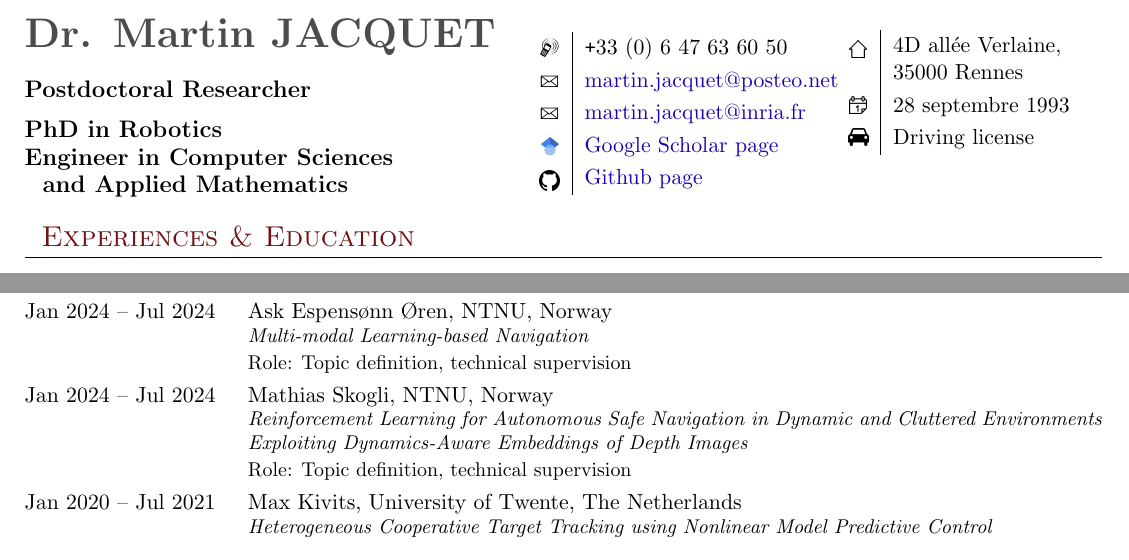
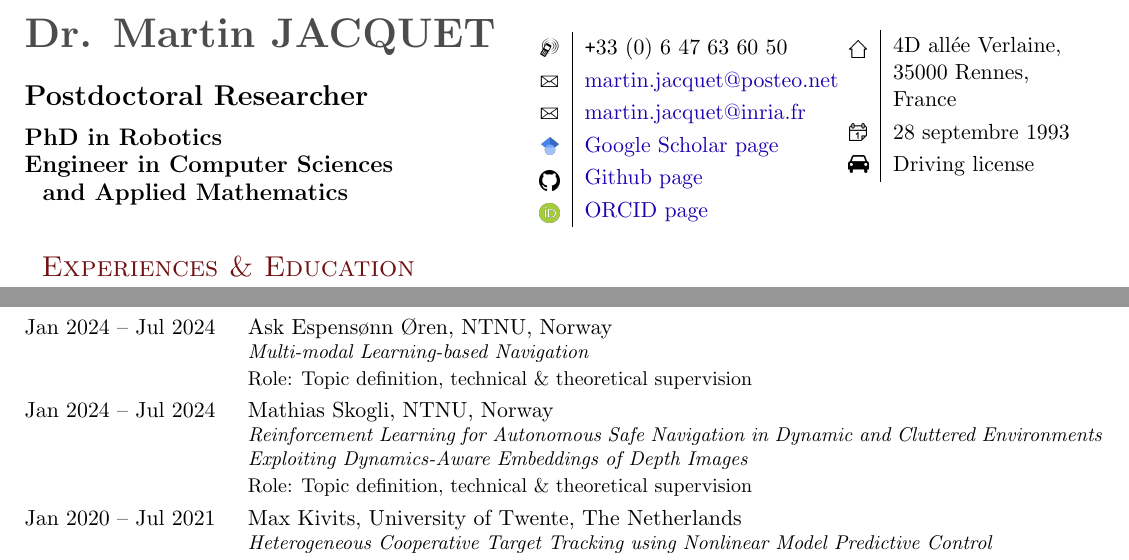
Before and after one commit to sedith/cv, a LaTeX document (main_en.tex): two parts of pages 1 and 3 of 4 before the commit and two parts of pages 1 and 3 of 3 after it, joined at a grey line, cut so that both start at the same text. Compiled offline with pdfLaTeX.

Commit message:
orcid page

```diff
--- a/main_en.tex
+++ b/main_en.tex
@@ -85,7 +85,9 @@
 	\raisebox{-1pt}{\includegraphics[height=0.3cm]{./images/scholar.png}}
 		& \href{https://scholar.google.com/citations?user=CYG8yj4AAAAJ&hl=en&oi=ao}{Google Scholar page} \\
 	\raisebox{-0.1cm}{\includegraphics[height=0.35cm]{./images/github.png}}
-		& \href{https://github.com/sedith}{Github page}
+		& \href{https://github.com/sedith}{Github page} \\
+	\raisebox{-0.1cm}{\includegraphics[height=0.35cm]{./images/orcid.png}}
+		& \href{https://orcid.org/0000-0001-9438-4356}{ORCID page}
 \end{tabular}
 \end{minipage}
 %% second info column
@@ -94,7 +96,8 @@
 \begin{tabular}{c|p{5cm}}
 	\raisebox{-4pt}{\textifsymbol{18}}
 		& 4D all\'ee Verlaine,\par
-		35000 Rennes\\
+		35000 Rennes, \par
+		France \\
 	\raisebox{-0.7pt}{\includegraphics[height=0.3cm]{./images/bday.png}}
 		& 28 septembre 1993\\
 	\raisebox{-0.5pt}{\includegraphics[height=0.3cm]{./images/car.png}}
@@ -350,12 +353,12 @@
 	Jan 2024 -- Jul 2024
 		& {Ask Espensønn Øren, NTNU, Norway \par
 		\small{\itshape Multi-modal Learning-based Navigation} \par
-        Role: Topic definition, technical supervision}
+        Role: Topic definition, technical \& theoretical supervision}
 \\
 	Jan 2024 -- Jul 2024
 		& {Mathias Skogli, NTNU, Norway \par
 		\small{\itshape Reinforcement Learning for Autonomous Safe Navigation in Dynamic and Cluttered Environments Exploiting Dynamics-Aware Embeddings of Depth Images} \par
-        Role: Topic definition, technical supervision}
+        Role: Topic definition, technical \& theoretical supervision}
 \\
 	Jan 2020 -- Jul 2021
 		& {Max Kivits, University of Twente, The Netherlands \par
```
Also changed, not shown: images/orcid.png (added), main_en.tex (21 more changed lines).
